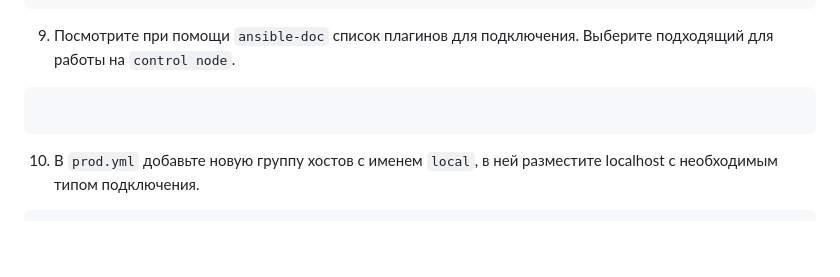
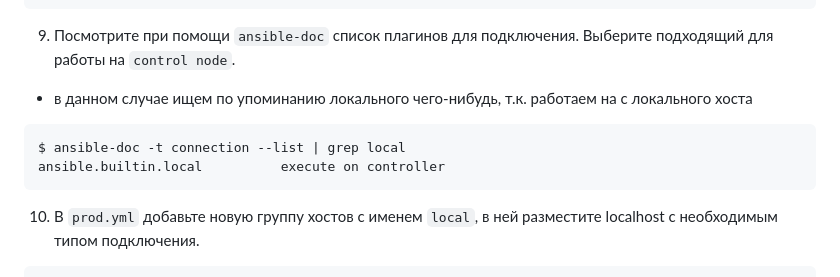
Before and after one commit to ercuru/devops-netology, a Markdown page: 08/08-01/README.md, the part around the change. GitHub-like rendering; blank space fills up the shorter version.

Commit message:
Task 8-1 - добавил пункт 9 в обязательной части (потерялся в первый раз)

````diff
--- a/08/08-01/README.md
+++ b/08/08-01/README.md
@@ -181,8 +181,10 @@ centos7                    : ok=3    changed=0    unreachable=0    failed=0    s
 ubuntu                     : ok=3    changed=0    unreachable=0    failed=0    skipped=0    rescued=0    ignored=0
 ```
 9. Посмотрите при помощи `ansible-doc` список плагинов для подключения. Выберите подходящий для работы на `control node`.
+- в данном случае ищем по упоминанию локального чего-нибудь, т.к. работаем на с локального хоста
 ```commandline
-
+$ ansible-doc -t connection --list | grep local
+ansible.builtin.local          execute on controller
 ```
 10. В `prod.yml` добавьте новую группу хостов с именем  `local`, в ней разместите localhost с необходимым типом подключения.
 ```commandline
````
